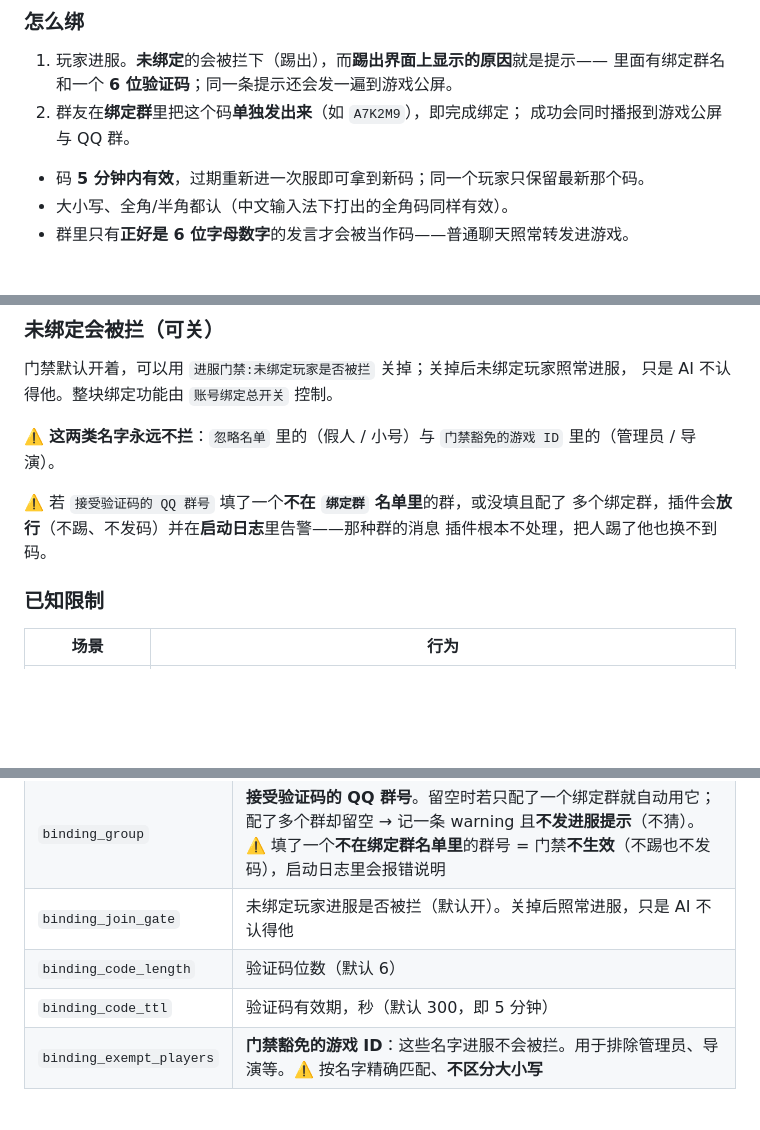
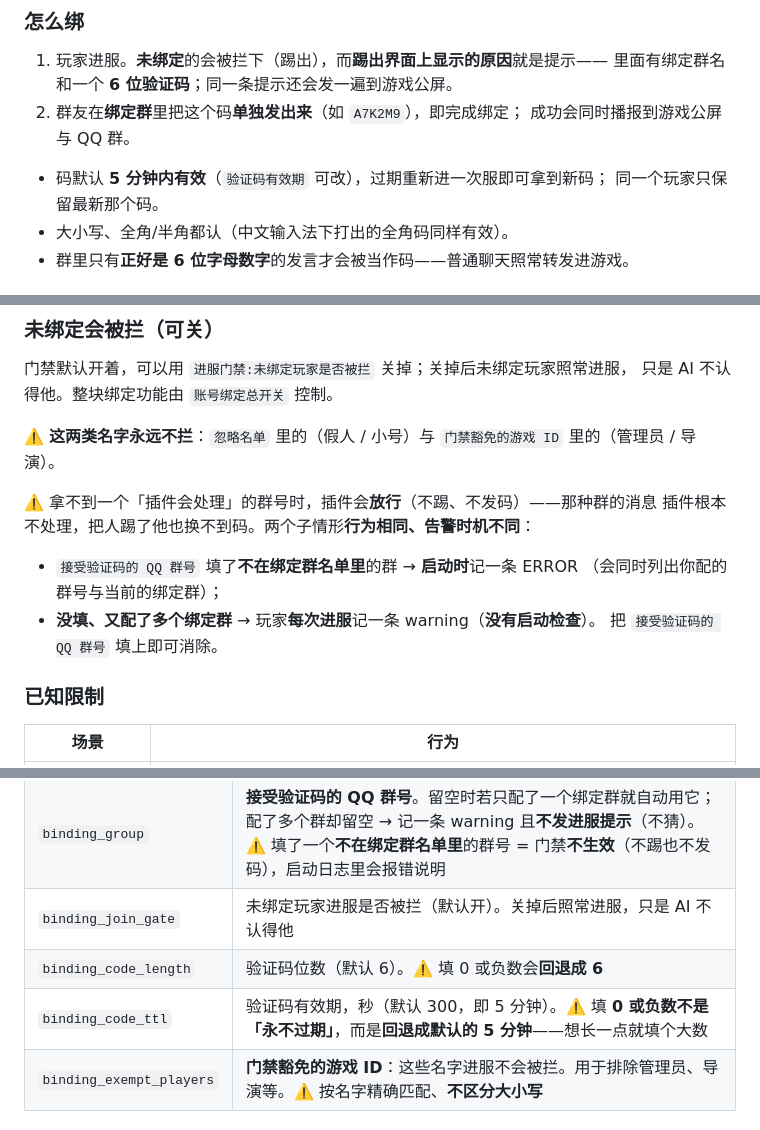
Before and after one commit to MoeDawn/astrbot_plugin_netherlink, a Markdown page: README.md, 3 parts joined by grey strips. Drawn GitHub-style; blank space fills up the shorter version.

```diff
--- a/README.md
+++ b/README.md
@@ -159,7 +159,8 @@ QQ 群或游戏内,用自然语言描述需求即可 AI 会自行判断三件事
 2. 群友在**绑定群**里把这个码**单独发出来**（如 `A7K2M9`），即完成绑定；
    成功会同时播报到游戏公屏与 QQ 群。
 
-- 码 **5 分钟内有效**，过期重新进一次服即可拿到新码；同一个玩家只保留最新那个码。
+- 码默认 **5 分钟内有效**（`验证码有效期` 可改），过期重新进一次服即可拿到新码；
+  同一个玩家只保留最新那个码。
 - 大小写、全角/半角都认（中文输入法下打出的全角码同样有效）。
 - 群里只有**正好是 6 位字母数字**的发言才会被当作码——普通聊天照常转发进游戏。
 
@@ -182,9 +183,13 @@ QQ 群或游戏内,用自然语言描述需求即可 AI 会自行判断三件事
 ⚠️ **这两类名字永远不拦**：`忽略名单` 里的（假人 / 小号）与 `门禁豁免的游戏 ID`
 里的（管理员 / 导演）。
 
-⚠️ 若 `接受验证码的 QQ 群号` 填了一个**不在 `绑定群` 名单里**的群，或没填且配了
-多个绑定群，插件会**放行**（不踢、不发码）并在**启动日志**里告警——那种群的消息
-插件根本不处理，把人踢了他也换不到码。
+⚠️ 拿不到一个「插件会处理」的群号时，插件会**放行**（不踢、不发码）——那种群的消息
+插件根本不处理，把人踢了他也换不到码。两个子情形**行为相同、告警时机不同**：
+
+- `接受验证码的 QQ 群号` 填了**不在绑定群名单里**的群 → **启动时**记一条 ERROR
+  （会同时列出你配的群号与当前的绑定群）；
+- **没填、又配了多个绑定群** → 玩家**每次进服**记一条 warning（**没有启动检查**）。
+  把 `接受验证码的 QQ 群号` 填上即可消除。
 
 ### 已知限制
 
@@ -284,8 +289,8 @@ QQ 群或游戏内,用自然语言描述需求即可 AI 会自行判断三件事
 | `enable_binding` | **账号绑定总开关**（默认开）。关掉则不发码、不拦人、不认人 |
 | `binding_group` | **接受验证码的 QQ 群号**。留空时若只配了一个绑定群就自动用它；配了多个群却留空 → 记一条 warning 且**不发进服提示**（不猜）。⚠️ 填了一个**不在绑定群名单里**的群号 = 门禁**不生效**（不踢也不发码），启动日志里会报错说明 |
 | `binding_join_gate` | 未绑定玩家进服是否被拦（默认开）。关掉后照常进服，只是 AI 不认得他 |
-| `binding_code_length` | 验证码位数（默认 6） |
-| `binding_code_ttl` | 验证码有效期，秒（默认 300，即 5 分钟） |
+| `binding_code_length` | 验证码位数（默认 6）。⚠️ 填 0 或负数会**回退成 6** |
+| `binding_code_ttl` | 验证码有效期，秒（默认 300，即 5 分钟）。⚠️ 填 **0 或负数不是「永不过期」**，而是**回退成默认的 5 分钟**——想长一点就填个大数 |
 | `binding_exempt_players` | **门禁豁免的游戏 ID**：这些名字进服不会被拦。用于排除管理员、导演等。⚠️ 按名字精确匹配、**不区分大小写** |
 
 ### 管理员
```
Also changed, not shown: CHANGELOG.md (+9 -4 lines).
